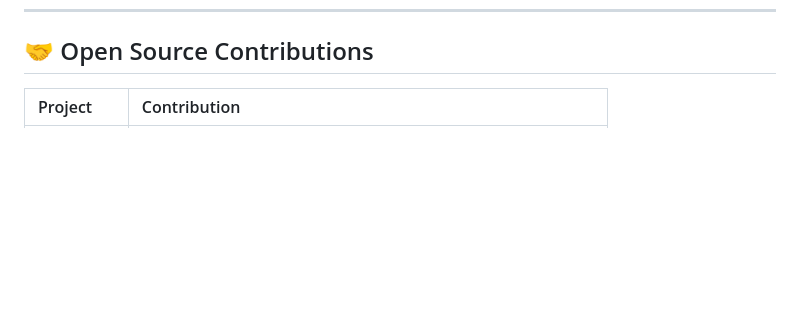
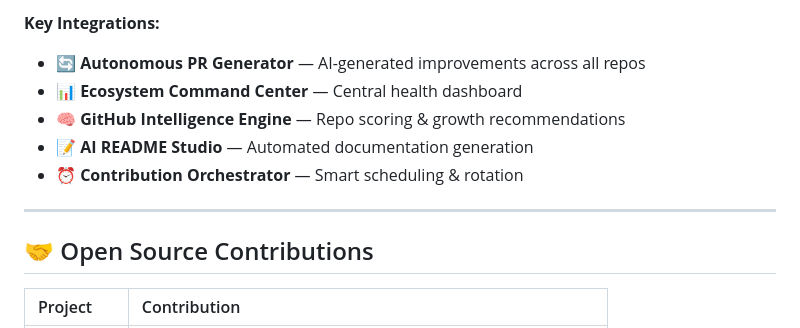
Before and after one commit to Raphasha27/Raphasha27, a Markdown page: README.md, the part around one of its changes. GitHub-like rendering; blank space fills up the shorter version.

```diff
--- a/README.md
+++ b/README.md
@@ -142,3 +178,12 @@ As **Lead Architect** across Kirov Dynamics initiatives, I drive platform direct
+**Key Integrations:**
+- 🔄 **Autonomous PR Generator** — AI-generated improvements across all repos
+- 📊 **Ecosystem Command Center** — Central health dashboard
+- 🧠 **GitHub Intelligence Engine** — Repo scoring & growth recommendations
+- 📝 **AI README Studio** — Automated documentation generation
+- ⏰ **Contribution Orchestrator** — Smart scheduling & rotation
+
+---
+
 ## 🤝 Open Source Contributions
 
 | Project | Contribution |
```
Also changed, not shown: other parts of README.md (+36 -0 lines).
